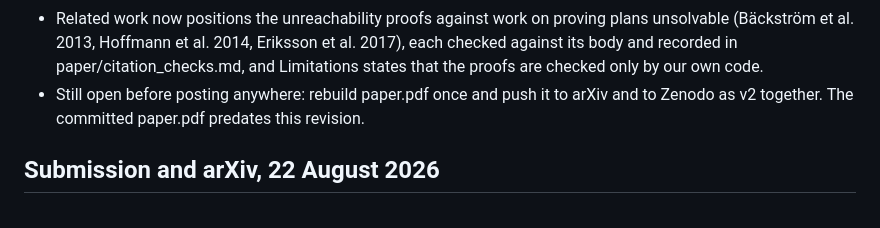
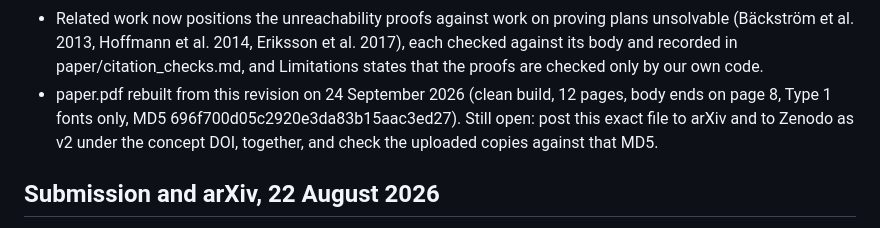
Before and after one commit to munawarkazmi/plan-failure-bench, a Markdown page: paper/STATUS.md, the part around the change. Drawn GitHub-style.

Commit message:
STATUS records the rebuilt paper.pdf and its MD5 for the arXiv and Zenodo uploads

```diff
--- a/paper/STATUS.md
+++ b/paper/STATUS.md
@@ -103,9 +103,11 @@ inspected.
   2014, Eriksson et al. 2017), each checked against its body and
   recorded in paper/citation_checks.md, and Limitations states that the
   proofs are checked only by our own code.
-- Still open before posting anywhere: rebuild paper.pdf once and push it
-  to arXiv and to Zenodo as v2 together. The committed paper.pdf
-  predates this revision.
+- paper.pdf rebuilt from this revision on 24 September 2026 (clean
+  build, 12 pages, body ends on page 8, Type 1 fonts only, MD5
+  696f700d05c2920e3da83b15aac3ed27). Still open: post this exact file to
+  arXiv and to Zenodo as v2 under the concept DOI, together, and check
+  the uploaded copies against that MD5.
 
 ## Submission and arXiv, 22 August 2026
 
```
